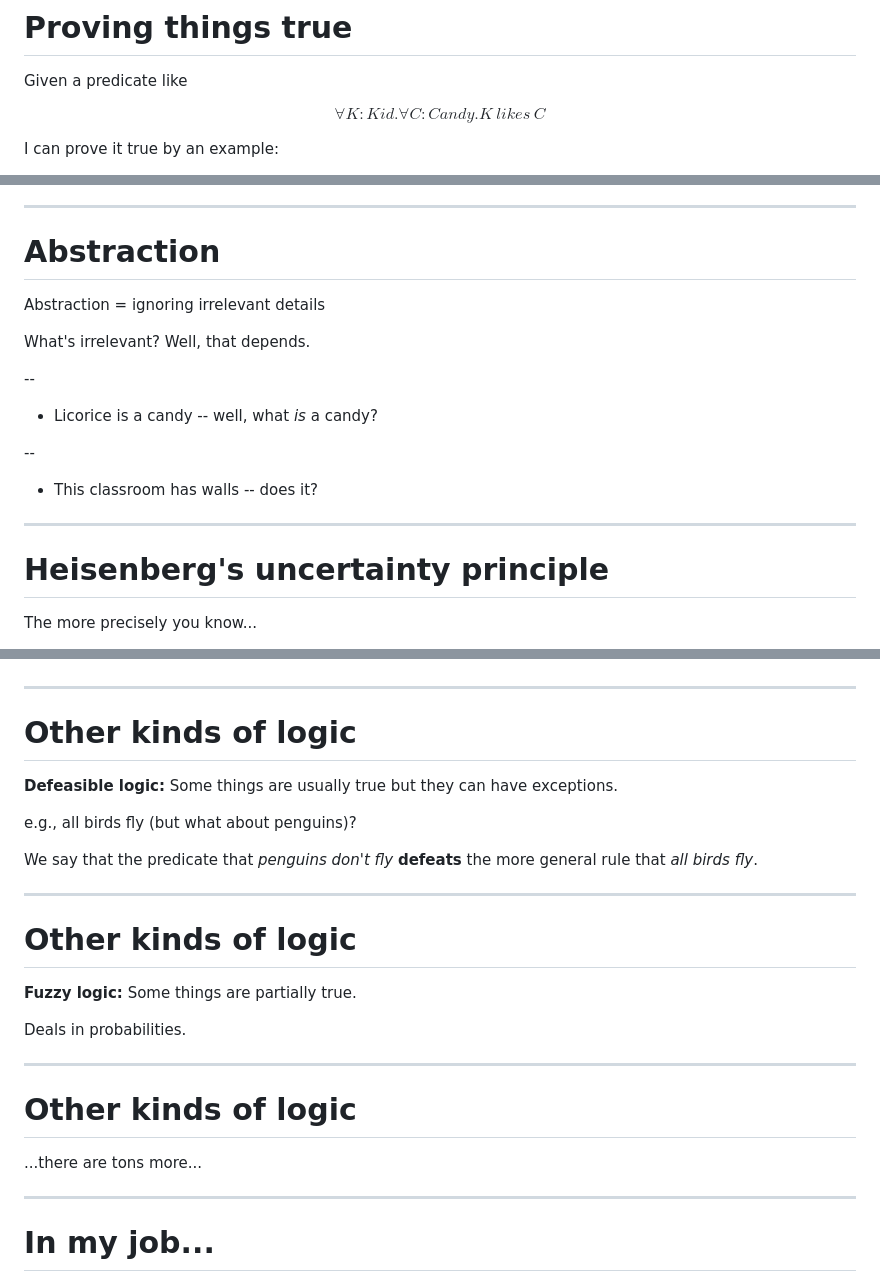
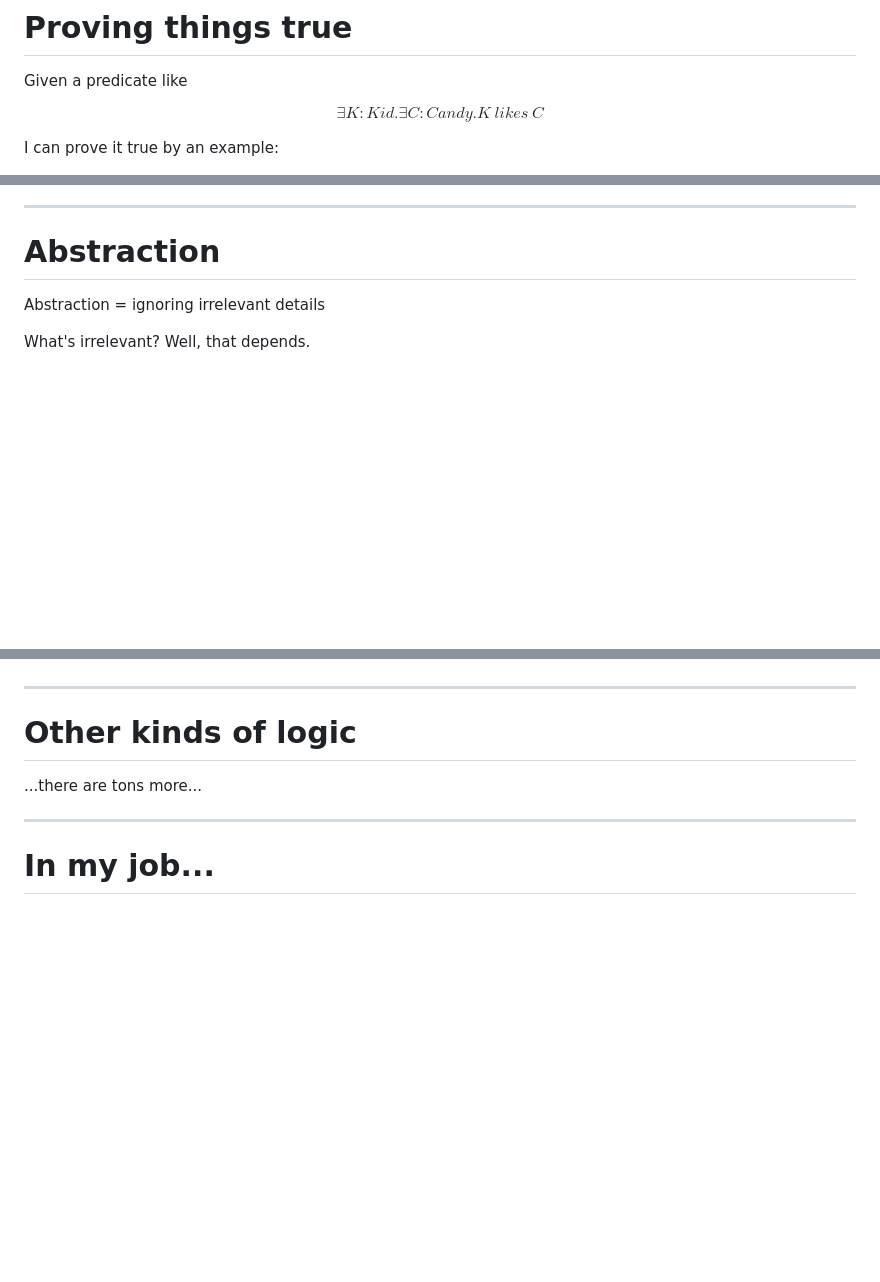
Before and after one commit to nikomatsakis/math-is-more-than-numbers, a Markdown page: index.md, 3 parts joined by grey strips. Drawn GitHub-style; blank space fills up the shorter version.

```diff
--- a/index.md
+++ b/index.md
@@ -184,7 +184,7 @@ such that the kid $(K)$ likes the candy $(C)$"
 
 Given a predicate like
 
-$$\forall K:Kid. \forall C:Candy. K\:likes\:C$$
+$$\exists K:Kid. \exists C:Candy. K\:likes\:C$$
 
 I can prove it true by an example:
 
@@ -343,18 +343,3 @@ Math is two things
 Abstraction = ignoring irrelevant details
 
 What's irrelevant? Well, that depends.
-
---
-
-* Licorice is a candy -- well, what *is* a candy?
-
---
-
-* This classroom has walls -- does it?
-
----
-
-# Heisenberg's uncertainty principle
-
-The more precisely you know...
-
@@ -597,24 +559,6 @@ Deals in **possible futures**.
 
 # Other kinds of logic
 
-**Defeasible logic:** Some things are usually true but they can have exceptions.
-
-e.g., all birds fly (but what about penguins)?
-
-We say that the predicate that *penguins don't fly* **defeats** the more general rule that *all birds fly*.
-
----
-
-# Other kinds of logic
-
-**Fuzzy logic:** Some things are partially true.
-
-Deals in probabilities.
-
----
-
-# Other kinds of logic
-
 ...there are tons more...
 
 ---
```
Also changed, not shown: other parts of index.md (+0 -23 lines), images/heisenberg.jpg (added).
